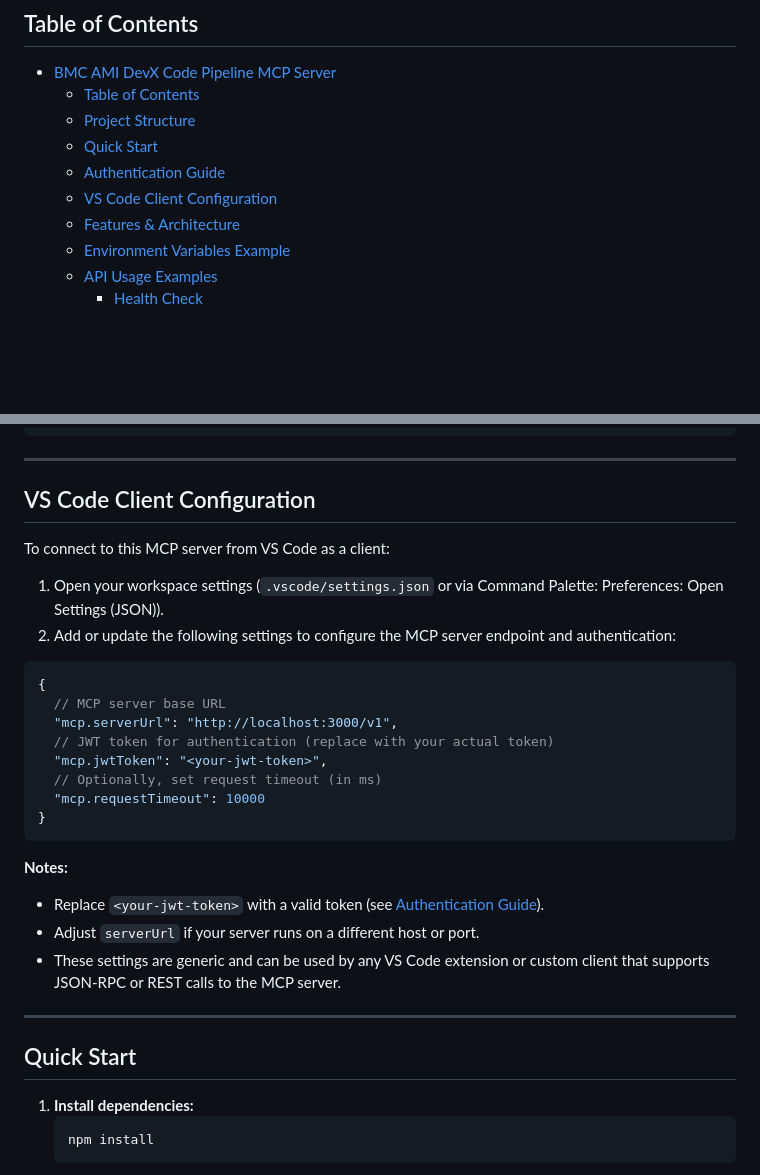
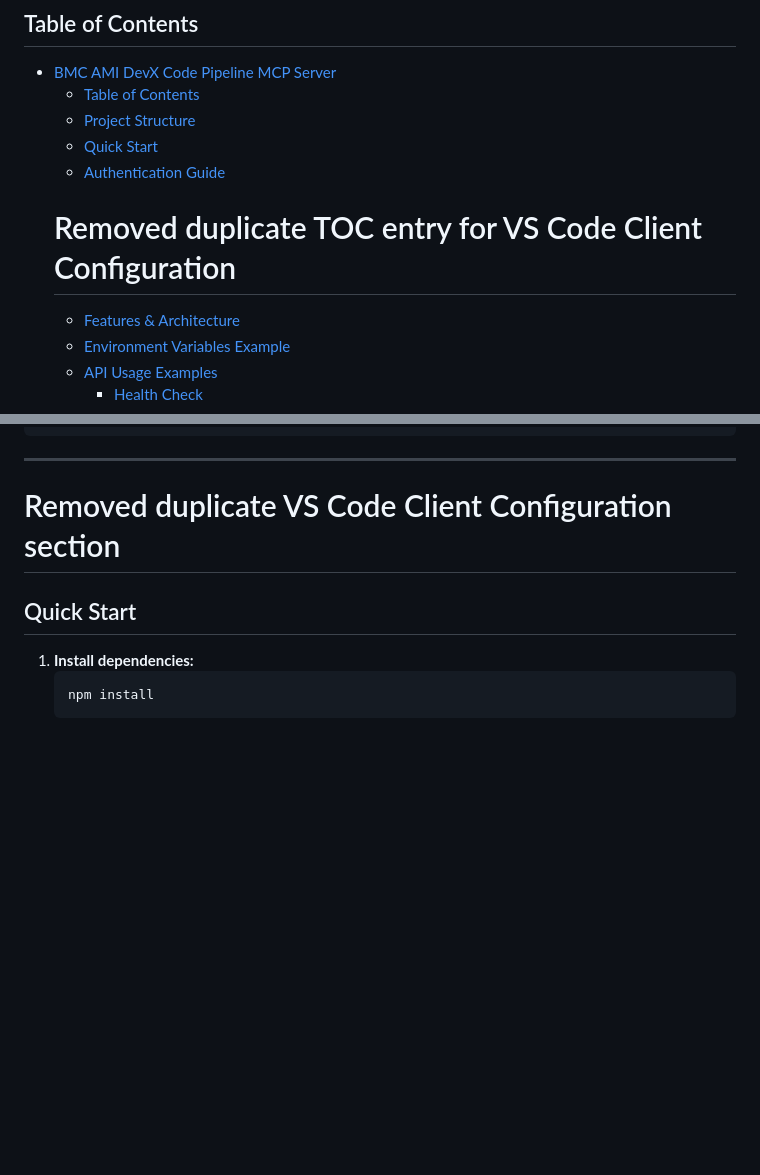
Before and after one commit to markbsigler/CodePipeline-MCP, a Markdown page: README.md, 2 parts joined by grey strips. Drawn GitHub-style; blank space fills up the shorter version.

Commit message:
Remove duplicate VS Code Client Configuration section and TOC entry

````diff
--- a/README.md
+++ b/README.md
@@ -49,7 +49,7 @@ A production-ready, secure, and extensible MCP server BMC AMI DevX Code Pipeline
   - [Project Structure](#project-structure)
   - [Quick Start](#quick-start)
   - [Authentication Guide](#authentication-guide)
-  - [VS Code Client Configuration](#vs-code-client-configuration)
+  # Removed duplicate TOC entry for VS Code Client Configuration
   - [Features & Architecture](#features--architecture)
   - [Environment Variables Example](#environment-variables-example)
   - [API Usage Examples](#api-usage-examples)
@@ -104,30 +104,7 @@ A production-ready, secure, and extensible MCP server BMC AMI DevX Code Pipeline
 ---
 
 
-## VS Code Client Configuration
-
-To connect to this MCP server from VS Code as a client:
-
-1. Open your workspace settings (`.vscode/settings.json` or via Command Palette: Preferences: Open Settings (JSON)).
-2. Add or update the following settings to configure the MCP server endpoint and authentication:
-
-```json
-{
-  // MCP server base URL
-  "mcp.serverUrl": "http://localhost:3000/v1",
-  // JWT token for authentication (replace with your actual token)
-  "mcp.jwtToken": "<your-jwt-token>",
-  // Optionally, set request timeout (in ms)
-  "mcp.requestTimeout": 10000
-}
-```
-
-**Notes:**
-- Replace `<your-jwt-token>` with a valid token (see [Authentication Guide](#authentication-guide)).
-- Adjust `serverUrl` if your server runs on a different host or port.
-- These settings are generic and can be used by any VS Code extension or custom client that supports JSON-RPC or REST calls to the MCP server.
-
----
+  # Removed duplicate VS Code Client Configuration section
 
 ## Quick Start
 
````
